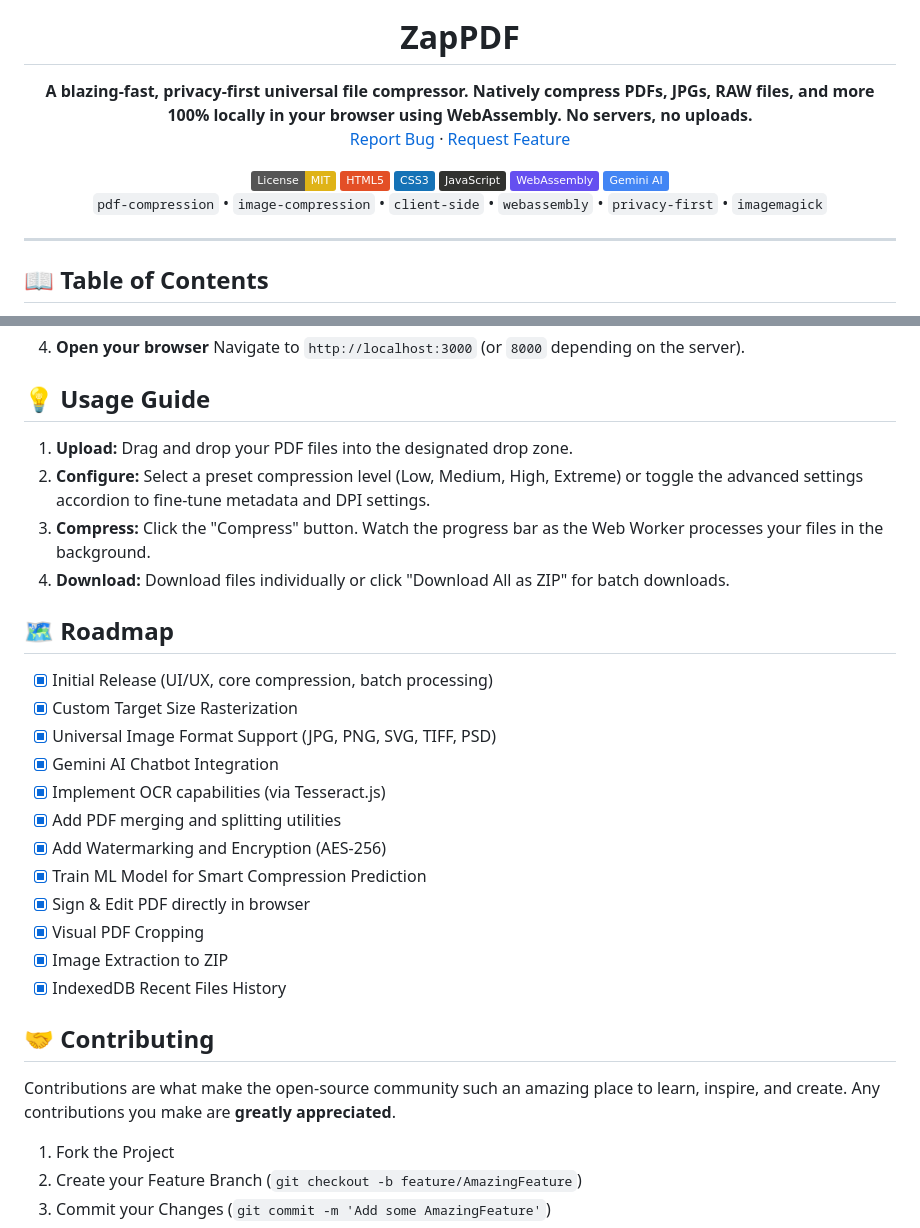
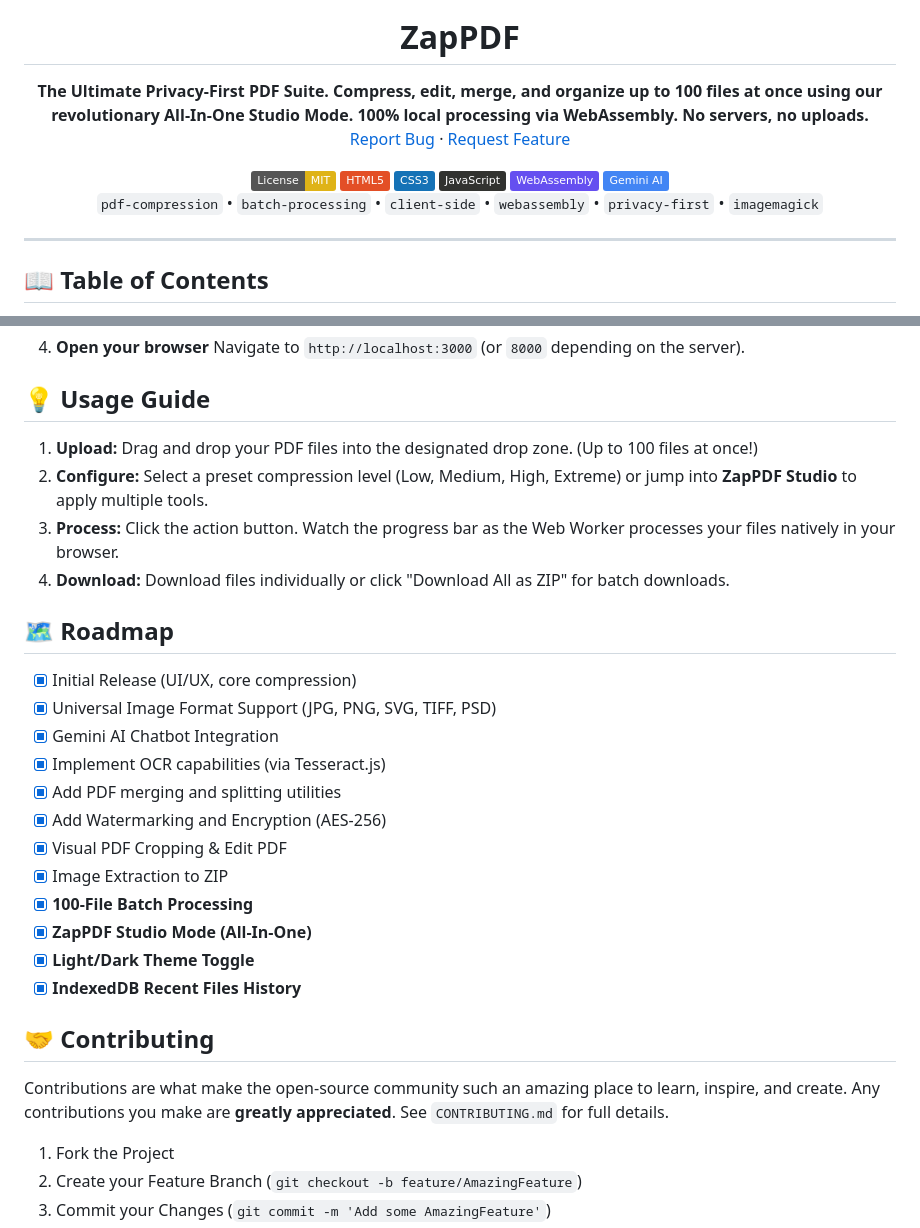
Before and after one commit to abhranilsingharoy-cloud/ZapPDF, a Markdown page: README.md, 2 parts joined by grey strips. GitHub-like rendering; badges without logos.

```diff
--- a/README.md
+++ b/README.md
@@ -3,7 +3,7 @@
   <h1 align="center">ZapPDF</h1>
 
   <p align="center">
-    <strong>A blazing-fast, privacy-first universal file compressor. Natively compress PDFs, JPGs, RAW files, and more 100% locally in your browser using WebAssembly. No servers, no uploads.</strong>
+    <strong>The Ultimate Privacy-First PDF Suite. Compress, edit, merge, and organize up to 100 files at once using our revolutionary All-In-One Studio Mode. 100% local processing via WebAssembly. No servers, no uploads.</strong>
     <br />
     <a href="https://github.com/abhranilsingharoy-cloud/ZapPDF/issues">Report Bug</a>
     ·
@@ -21,7 +21,7 @@
 </div>
 
 <div align="center">
-  <code>pdf-compression</code> • <code>image-compression</code> • <code>client-side</code> • <code>webassembly</code> • <code>privacy-first</code> • <code>imagemagick</code>
+  <code>pdf-compression</code> • <code>batch-processing</code> • <code>client-side</code> • <code>webassembly</code> • <code>privacy-first</code> • <code>imagemagick</code>
 </div>
 
 ---
@@ -151,29 +143,30 @@ ZapPDF is a static frontend application. You simply need a local web server to s
 
 ## 💡 Usage Guide
 
-1. **Upload:** Drag and drop your PDF files into the designated drop zone.
-2. **Configure:** Select a preset compression level (Low, Medium, High, Extreme) or toggle the advanced settings accordion to fine-tune metadata and DPI settings.
-3. **Compress:** Click the "Compress" button. Watch the progress bar as the Web Worker processes your files in the background.
+1. **Upload:** Drag and drop your PDF files into the designated drop zone. (Up to 100 files at once!)
+2. **Configure:** Select a preset compression level (Low, Medium, High, Extreme) or jump into **ZapPDF Studio** to apply multiple tools.
+3. **Process:** Click the action button. Watch the progress bar as the Web Worker processes your files natively in your browser.
 4. **Download:** Download files individually or click "Download All as ZIP" for batch downloads.
 
 ## 🗺️ Roadmap
 
-- [x] Initial Release (UI/UX, core compression, batch processing)
-- [x] Custom Target Size Rasterization
+- [x] Initial Release (UI/UX, core compression)
 - [x] Universal Image Format Support (JPG, PNG, SVG, TIFF, PSD)
 - [x] Gemini AI Chatbot Integration
 - [x] Implement OCR capabilities (via Tesseract.js)
 - [x] Add PDF merging and splitting utilities
 - [x] Add Watermarking and Encryption (AES-256)
-- [x] Train ML Model for Smart Compression Prediction
-- [x] Sign & Edit PDF directly in browser
-- [x] Visual PDF Cropping
+- [x] Visual PDF Cropping & Edit PDF
 - [x] Image Extraction to ZIP
-- [x] IndexedDB Recent Files History
+- [x] **100-File Batch Processing**
+- [x] **ZapPDF Studio Mode (All-In-One)**
+- [x] **Light/Dark Theme Toggle**
+- [x] **IndexedDB Recent Files History**
 
 ## 🤝 Contributing
 
 Contributions are what make the open-source community such an amazing place to learn, inspire, and create. Any contributions you make are **greatly appreciated**.
+See `CONTRIBUTING.md` for full details.
 
 1. Fork the Project
 2. Create your Feature Branch (`git checkout -b feature/AmazingFeature`)
```
Also changed, not shown: other parts of README.md (+14 -22 lines), CONTRIBUTING.md (added, +29 -0 lines).
